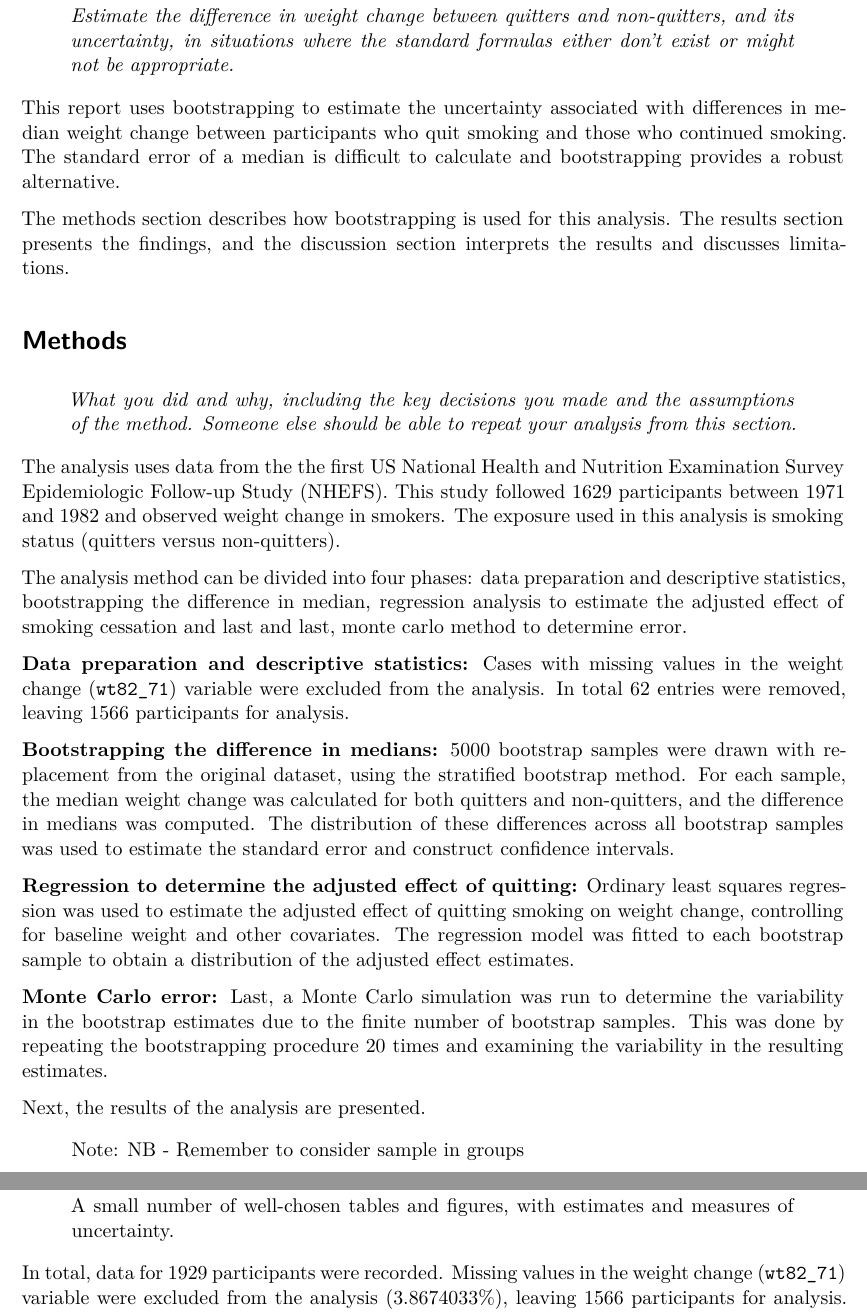
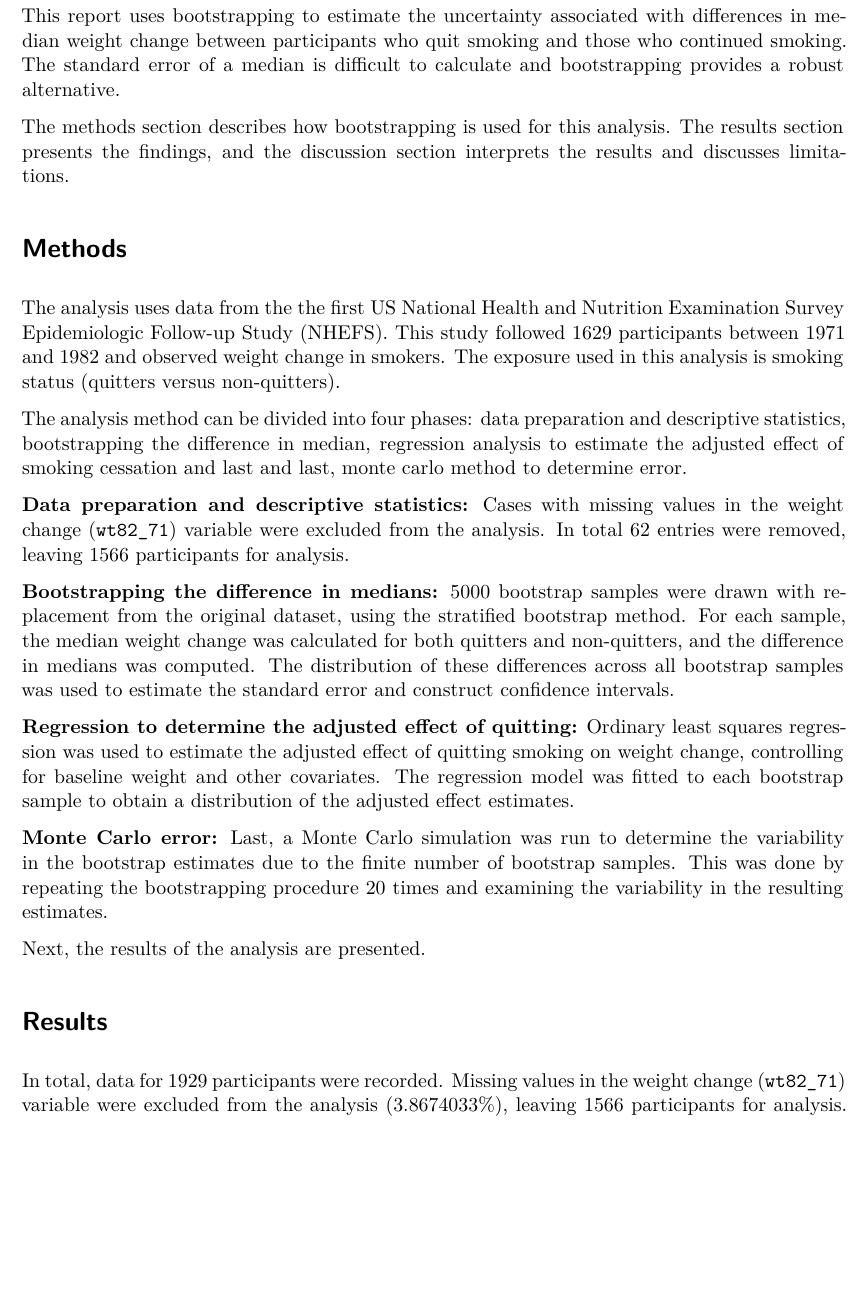
Before and after one commit to wiumjolene/uct-pph7090-seminars-bootstrapping, a Quarto document (report/WMXJOL001.qmd): two parts of pages 3 and 4 of 14 before the commit and part of page 3 of 13 after it, the two joined at a grey line, cut at the place of the change, the shorter picture padded with empty space. Rendered offline with R 4.5, knitr and Pandoc in place of Quarto, then LaTeX, with nearby package versions; drawn as R Markdown's standard PDF in place of the format the file asks for; some code elsewhere in the file could not run offline.

Commit message:
remove qs

```diff
--- a/report/WMXJOL001.qmd
+++ b/report/WMXJOL001.qmd
@@ -52,7 +52,7 @@ source("src/analysis.R")
 {{< pagebreak >}}
 
 # Introduction
-> _Estimate the difference in weight change between quitters and non-quitters, and its uncertainty, in situations where the standard formulas either don’t exist or might not be appropriate._
+<!-- > _Estimate the difference in weight change between quitters and non-quitters, and its uncertainty, in situations where the standard formulas either don’t exist or might not be appropriate._ -->
 
 This report uses bootstrapping to estimate the uncertainty associated with differences in median weight change between participants who quit smoking and those who continued smoking. The standard error of a median is difficult to calculate and bootstrapping provides a robust alternative.
 
@@ -61,7 +61,7 @@ This report uses bootstrapping to estimate the uncertainty associated with diffe
 The methods section describes how bootstrapping is used for this analysis. The results section presents the findings, and the discussion section interprets the results and discusses limitations.
 
 # Methods
-> _What you did and why, including the key decisions you made and the assumptions of the method. Someone else should be able to repeat your analysis from this section._
+<!-- > _What you did and why, including the key decisions you made and the assumptions of the method. Someone else should be able to repeat your analysis from this section._ -->
 
 
 The analysis uses data from the the first US National Health and Nutrition Examination Survey Epidemiologic Follow-up Study (NHEFS). This study followed 1629 participants between 1971 and 1982 and observed weight change in smokers. The exposure used in this analysis is smoking status (quitters versus non-quitters).
@@ -78,11 +78,11 @@ The analysis method can be divided into four phases: data preparation and descri
 
 Next, the results of the analysis are presented.
 
-> Note: NB - Remember to consider sample in groups
+<!-- > Note: NB - Remember to consider sample in groups -->
 
 
 # Results
-> A small number of well-chosen tables and figures, with estimates and measures of uncertainty.
+<!-- > A small number of well-chosen tables and figures, with estimates and measures of uncertainty. -->
 
 
 In total, data for 1929 participants were recorded. Missing values in the weight change (`wt82_71`) variable were excluded from the analysis (`r pct_missing`%), leaving `r n_total` participants for analysis. 27 of `r n_missing` missing values were from participants who died, biasing the analysis to healthier and younger individuals.
```
Also changed, not shown: report/WMXJOL001.pdf, report/WMXJOL001.qmd (4 more changed lines).
